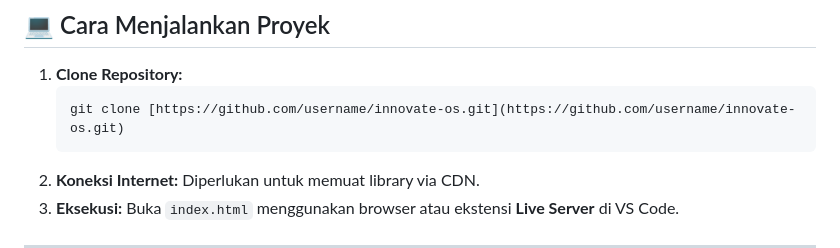
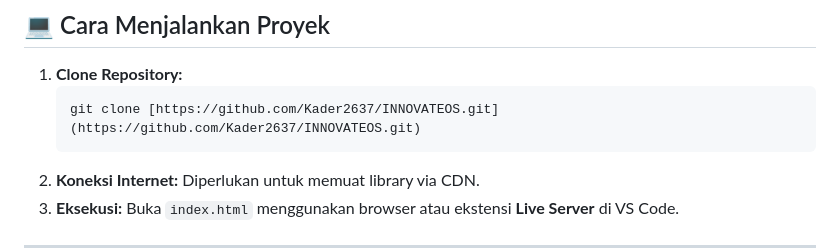
Before and after one commit to Kader2637/INNOVATEOS, a Markdown page: README.md, the part around the change. Drawn GitHub-style.

````diff
--- a/README.md
+++ b/README.md
@@ -63,7 +63,7 @@ Akses platform edukasi melalui tautan berikut:
 
 1.  **Clone Repository:**
     ```bash
-    git clone [https://github.com/username/innovate-os.git](https://github.com/username/innovate-os.git)
+    git clone [https://github.com/Kader2637/INNOVATEOS.git](https://github.com/Kader2637/INNOVATEOS.git)
     ```
 2.  **Koneksi Internet:** Diperlukan untuk memuat library via CDN.
 3.  **Eksekusi:** Buka `index.html` menggunakan browser atau ekstensi **Live Server** di VS Code.
````
